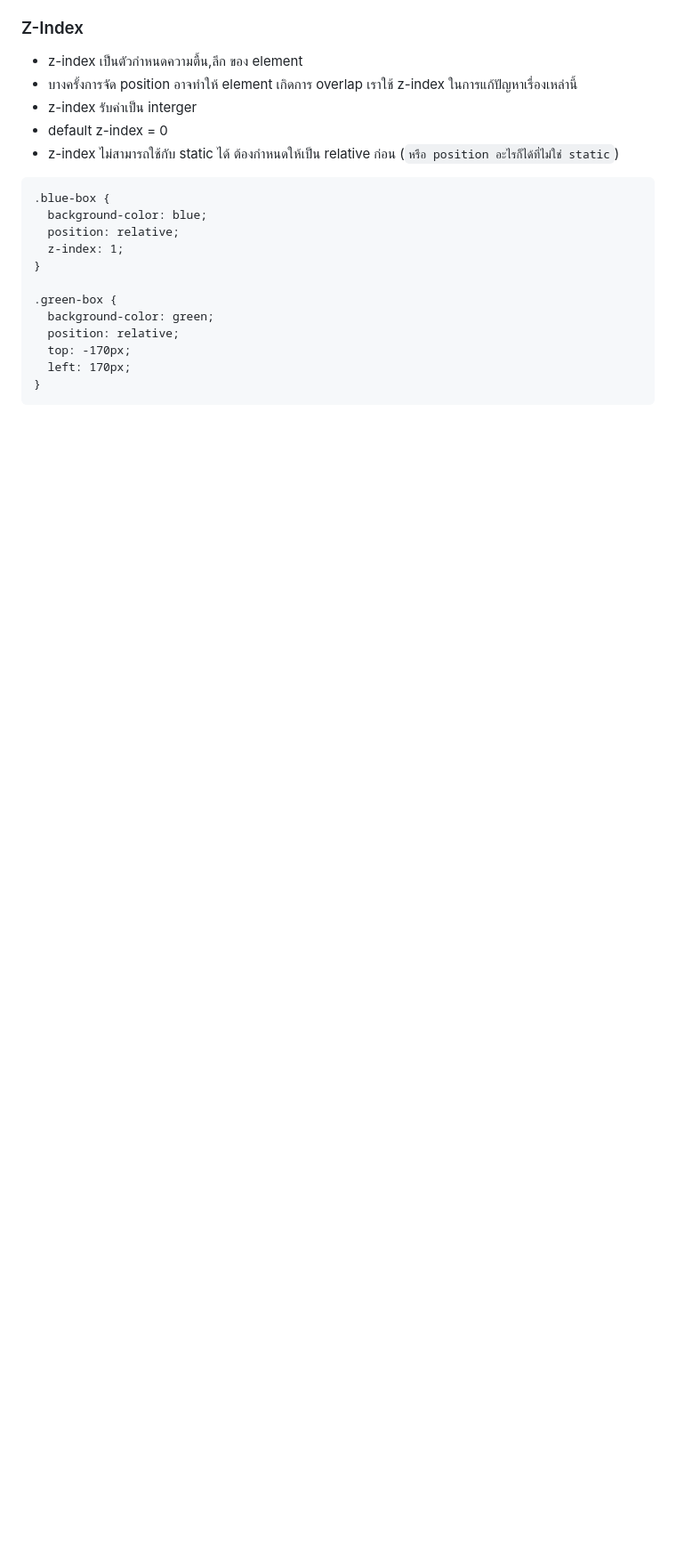
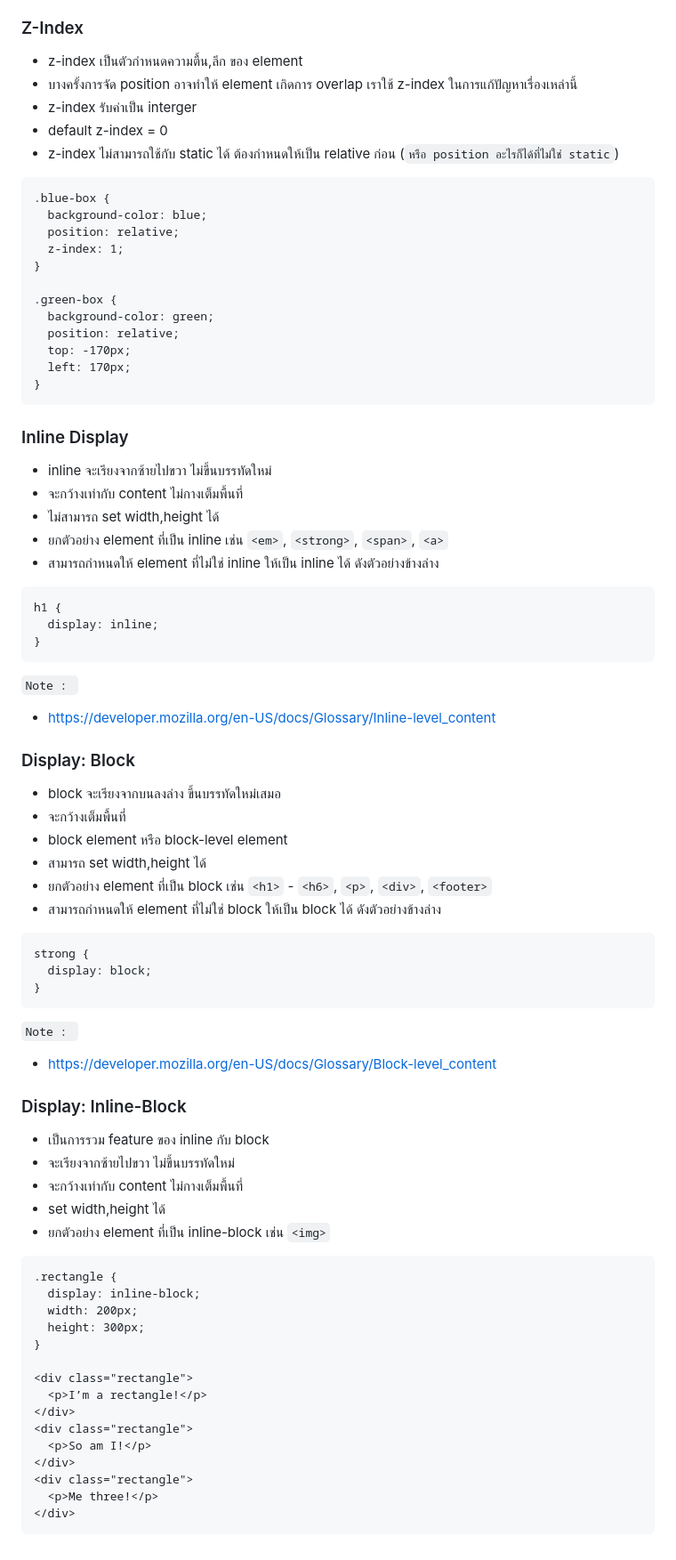
Before and after one commit to guntza10/Zero-To-Fullstack, a Markdown page: CSS.md, the part around the change. Shown: that part at 89% size. Rendered like a GitHub page; blank space fills up the shorter version.

Commit message:
update inline,block,inline-block

````diff
--- a/CSS.md
+++ b/CSS.md
@@ -838,3 +838,66 @@ header {
   left: 170px;
 }
 ```
+
+### Inline Display
+
+- inline จะเรียงจากซ้ายไปขวา ไม่ขึ้นบรรทัดใหม่
+- จะกว้างเท่ากับ content ไม่กางเต็มพื้นที่
+- ไม่สามารถ set width,height ได้
+- ยกตัวอย่าง element ที่เป็น inline เช่น `<em>`, `<strong>`, `<span>`, `<a>`
+- สามารถกำหนดให้ element ที่ไม่ใช่ inline ให้เป็น inline ได้ ดังตัวอย่างข้างล่าง
+
+```
+h1 {
+  display: inline;
+}
+```
+
+`Note : `
+
+- https://developer.mozilla.org/en-US/docs/Glossary/Inline-level_content
+
+### Display: Block
+
+- block จะเรียงจากบนลงล่าง ขึ้นบรรทัดใหม่เสมอ
+- จะกว้างเต็มพื้นที่
+- block element หรือ block-level element
+- สามารถ set width,height ได้
+- ยกตัวอย่าง element ที่เป็น block เช่น `<h1>` - `<h6>`, `<p>`, `<div>`, `<footer>`
+- สามารถกำหนดให้ element ที่ไม่ใช่ block ให้เป็น block ได้ ดังตัวอย่างข้างล่าง
+
+```
+strong {
+  display: block;
+}
+```
+
+`Note : `
+
+- https://developer.mozilla.org/en-US/docs/Glossary/Block-level_content
+
+### Display: Inline-Block
+
+- เป็นการรวม feature ของ inline กับ block
+- จะเรียงจากซ้ายไปขวา ไม่ขึ้นบรรทัดใหม่
+- จะกว้างเท่ากับ content ไม่กางเต็มพื้นที่
+- set width,height ได้
+- ยกตัวอย่าง element ที่เป็น inline-block เช่น `<img>`
+
+```
+.rectangle {
+  display: inline-block;
+  width: 200px;
+  height: 300px;
+}
+
+<div class="rectangle">
+  <p>I’m a rectangle!</p>
+</div>
+<div class="rectangle">
+  <p>So am I!</p>
+</div>
+<div class="rectangle">
+  <p>Me three!</p>
+</div>
+```
````
